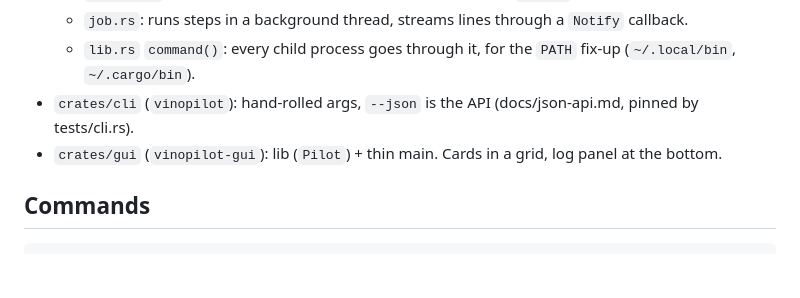
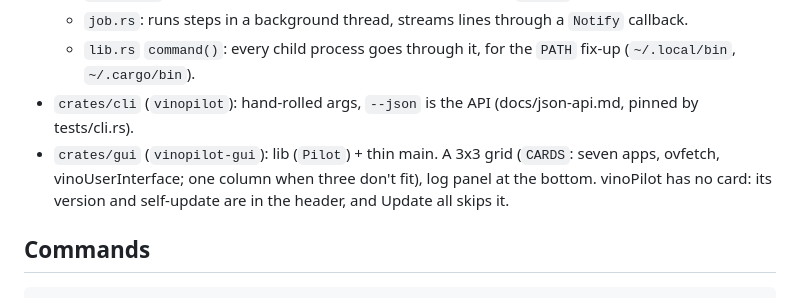
Before and after one commit to karanshukla/vinoPilot, a Markdown page: CLAUDE.md, the part around the change. GitHub-like rendering; blank space fills up the shorter version.

```diff
--- a/CLAUDE.md
+++ b/CLAUDE.md
@@ -18,7 +18,7 @@ A cargo workspace, planned to become a monorepo with a Python TUI beside it (dri
   - `job.rs`: runs steps in a background thread, streams lines through a `Notify` callback.
   - `lib.rs` `command()`: every child process goes through it, for the `PATH` fix-up (`~/.local/bin`, `~/.cargo/bin`).
 - `crates/cli` (`vinopilot`): hand-rolled args, `--json` is the API (docs/json-api.md, pinned by tests/cli.rs).
-- `crates/gui` (`vinopilot-gui`): lib (`Pilot`) + thin main. Cards in a grid, log panel at the bottom.
+- `crates/gui` (`vinopilot-gui`): lib (`Pilot`) + thin main. A 3x3 grid (`CARDS`: seven apps, ovfetch, vinoUserInterface; one column when three don't fit), log panel at the bottom. vinoPilot has no card: its version and self-update are in the header, and Update all skips it.
 
 ## Commands
 
```
Also changed, not shown: CONTRIBUTING.md (+1 -1 lines), README.md (+2 -2 lines), docs/images/narrow-dark.png, docs/images/window-dark.png, docs/images/window-light.png, 1 other file.
